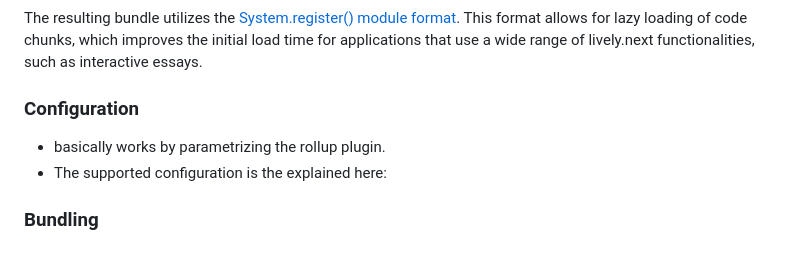
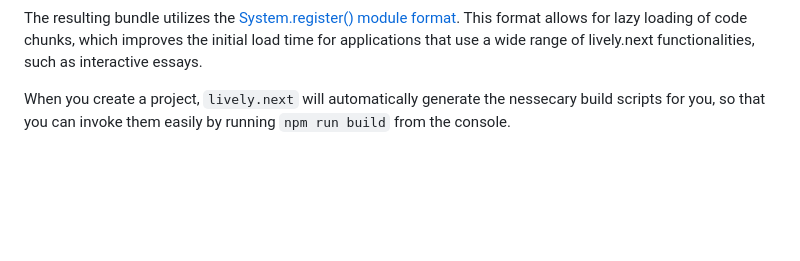
Before and after one commit to nextguys/lively-next-relaunch, a Markdown page: explanation/modules.md, the part around one of its changes. Drawn GitHub-style; blank space fills up the shorter version.

```diff
--- a/explanation/modules.md
+++ b/explanation/modules.md
@@ -393,9 +395,4 @@ To address these needs, lively.next features a comprehensive bundling system. Th
 
 The resulting bundle utilizes the [System.register() module format](https://github.com/systemjs/systemjs/blob/main/docs/system-register.md). This format allows for lazy loading of code chunks, which improves the initial load time for applications that use a wide range of lively.next functionalities, such as interactive essays.
 
-### Configuration
-
- - basically works by parametrizing the rollup plugin.
- - The supported configuration is the explained here:
-
-### Bundling
+When you create a project, `lively.next` will automatically generate the nessecary build scripts for you, so that you can invoke them easily by running `npm run build` from the console.
```
Also changed, not shown: other parts of explanation/modules.md (+10 -8 lines).
